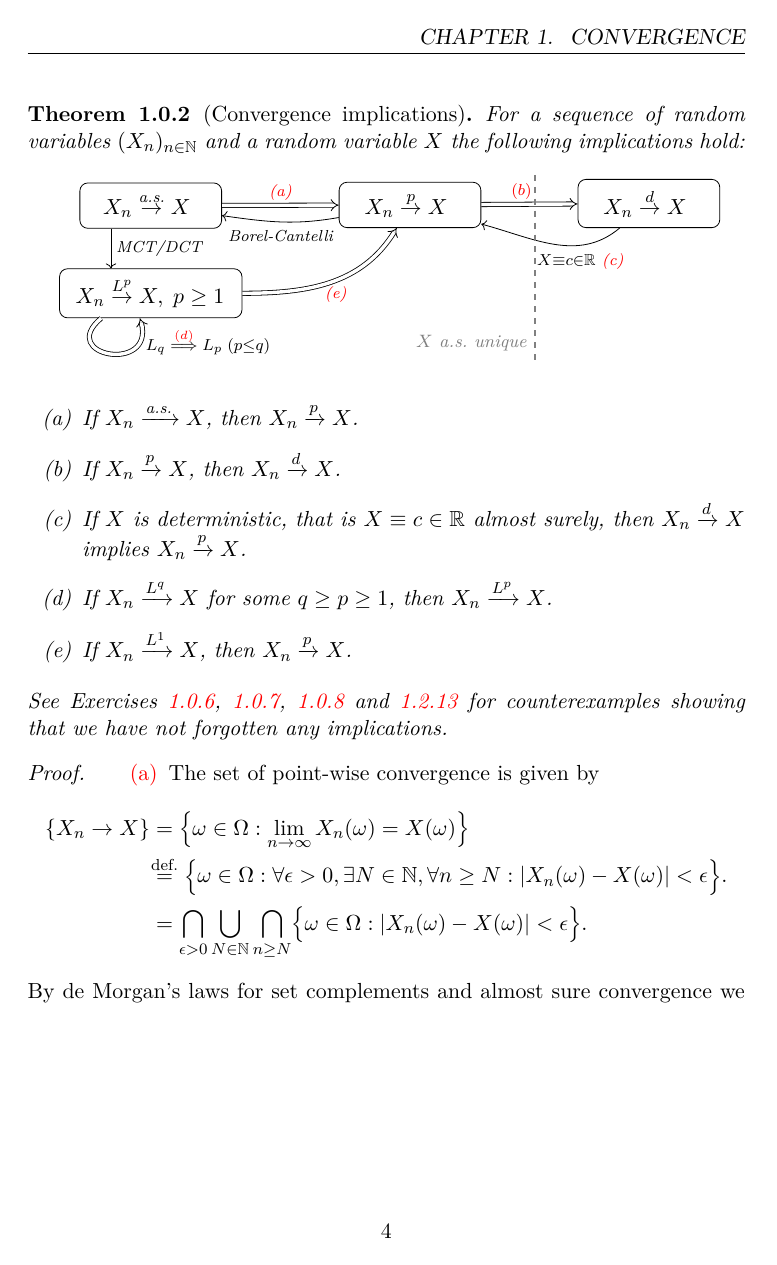
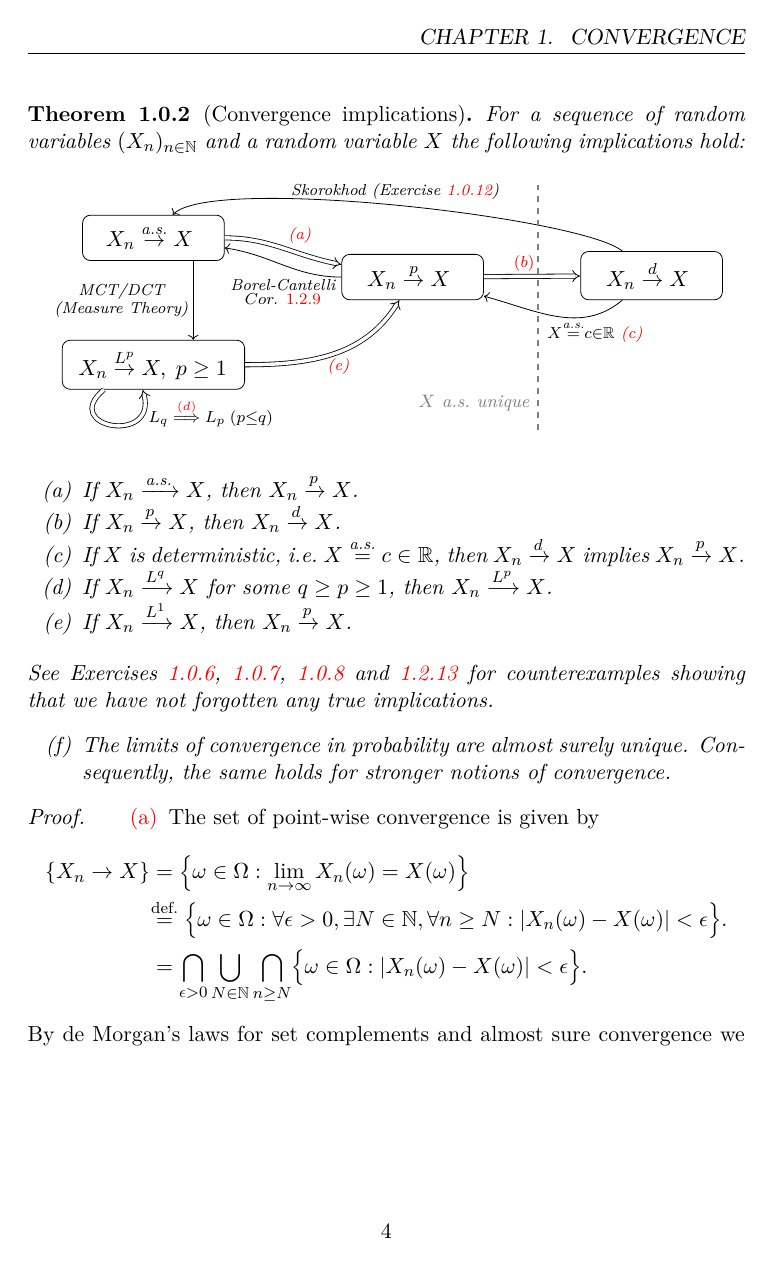
Before and after one commit to FelixBenning/Complements-prob-stat, a LaTeX thesis (Course Notes.tex, which reads sections/convergence.tex): page 5 of 49. Compiled offline with pdfLaTeX.

Commit message:
further improvement

```diff
--- a/sections/convergence.tex
+++ b/sections/convergence.tex
@@ -70,23 +70,24 @@
         % 3. Global Arrow Styling
         execute at end picture={
             \draw[dashed, thick, gray]
-            ($(m-1-2.north east)!0.5!(m-1-3.north west) + (0.1, 0.1)$) --
-            ($(m-1-2.south east)!0.5!(m-1-3.south west) + (0.1, -2.4)$)
-            node[midway, fill=white, text=gray, font=\footnotesize, xshift=-32,yshift=-37] {\(X\) a.s.\ unique};
+            ($(m-1-2.north east)!0.5!(m-1-3.north west) + (0.1, 1.2)$) --
+            ($(m-1-2.south east)!0.5!(m-1-3.south west) + (0.1, -2.3)$)
+            node[midway, fill=white, text=gray, font=\footnotesize, xshift=-32,yshift=-48] {\(X\) a.s.\ unique};
         }
     ]
         % --- Row 1 ---
-        \(X_n \overset{\as}\to X\)
+        |[yshift=20]| \(X_n \overset{\as}\to X\)
         % \parbox{2.1cm}{Almost sure convergence}
-        \arrow[r, Rightarrow]{}{\text{\ref{it: as to p}}}
-        \arrow[d,xshift=-20]{}{\text{MCT/DCT}}
+        \arrow[r, Rightarrow, out=0, in=170]{}{\text{\ref{it: as to p}}}
+        \arrow[d,xshift=20]{}[left]{\substack{\text{MCT/DCT}\\\text{(Measure Theory)}}}
         & \(X_n \overset{p}\to X\)
         \arrow[r, Rightarrow] {}[xshift=-4]{\ref{it: p to d}}
-        \arrow[l, out=190, in=352, looseness=1] {}[below,yshift=-2]{\text{Borel-Cantelli}}
+        \arrow[l, out=180, in=352, looseness=1] {}[below,yshift=-5]{\substack{\text{Borel-Cantelli}\\Cor.~\ref{cor: characterization of almost sure convergence}}}
         & \(X_n \overset{d}\to X\)
-        \arrow[l, out=220, in=345, looseness=1] {}[below,xshift=13,yshift=-2]{X \equiv c \in \real \text{ \ref{it: d to p}}}
+        \arrow[l, out=220, in=345, looseness=1] {}[below,xshift=19]{X \overset{\as}= c \in \real \text{ \ref{it: d to p}}}
+        \arrow[ll, out=140, in=50, looseness=0.3]{}[above]{\text{Skorokhod (Exercise \ref{ex: skorokhod representation})}}
+
         \\
-
         % --- Row 2 ---
         % The loop is defined here on the Lp node
         \(\;X_n \overset{L^p}\to X,\; p \ge 1\)
@@ -95,13 +96,13 @@
         % & $L^1$ \text{ convergence} \arrow[u, Rightarrow] {} {\text{\ref{it: L1 to p}}}
     \end{tikzcd}
     \end{center}
-    \begin{enumerate}[label=(\alph*)]
+    \begin{enumerate}[label=(\alph*),noitemsep]
         \item\label{it: as to p}
         If \(X_n \xrightarrow{\as} X\), then \(X_n \xrightarrow{p} X\).
         \item\label{it: p to d}
         If \(X_n \xrightarrow{p} X\), then \(X_n \xrightarrow{d} X\).
         \item \label{it: d to p}
-        If \(X\) is deterministic, that is \(X \equiv c\in \real\) almost surely, then
+        If \(X\) is deterministic, i.e.\ \(X \overset{\as}= c\in \real\), then
         \(X_n \xrightarrow{d} X\) implies \(X_n \xrightarrow{p} X\).
         \item\label{it: Lq to Lp}
         If \(X_n \xrightarrow{L^q} X\) for some \(q \ge p \ge 1\), then \(X_n \xrightarrow{L^p} X\).
@@ -111,7 +112,12 @@
     See Exercises \ref{ex: convergence in distribution but not in probability},
     \ref{ex: convergence in probability but not in Lp}, \ref{ex: convergence in
     Lp but not as} and \ref{ex: as but not Lp} for counterexamples showing that
-    we have not forgotten any implications.
+    we have not forgotten any true implications.
+    \begin{enumerate}[label=(\alph*),noitemsep, resume]
+        \item\label{it: uniqueness of limits}
+        The limits of convergence in probability are almost surely unique.
+        Consequently, the same holds for stronger notions of convergence.
+    \end{enumerate}
 \end{theorem}
 \begin{proof}
     \begin{enumerate}[wide]
```
Also changed, not shown: sections/convergence.tex (25 more changed lines).
